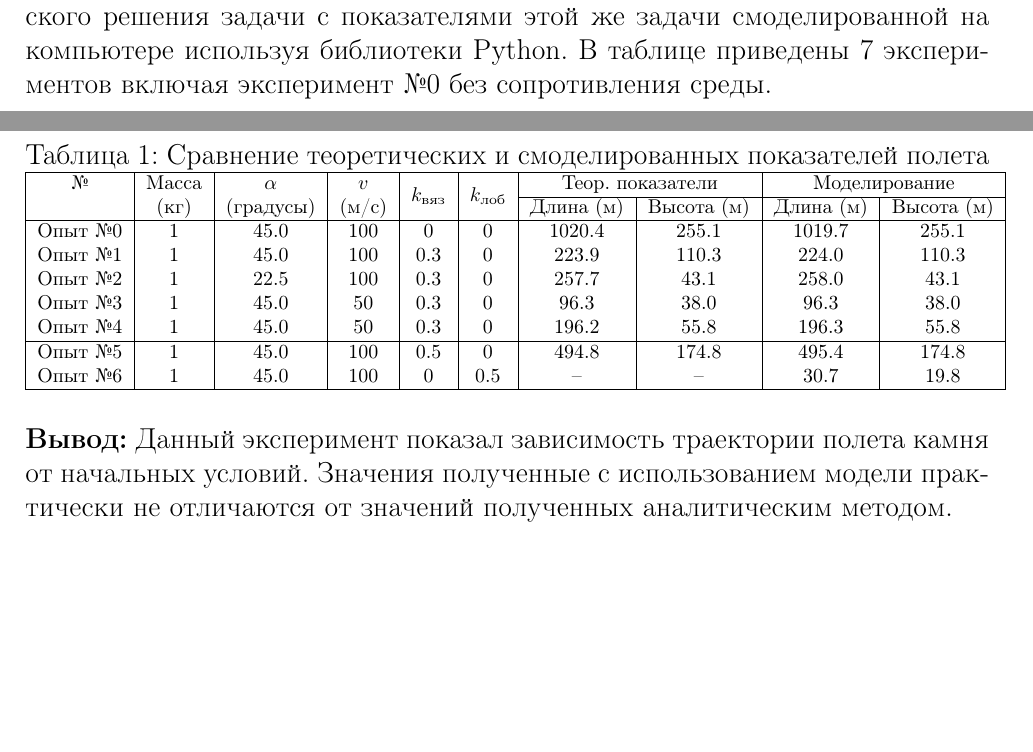
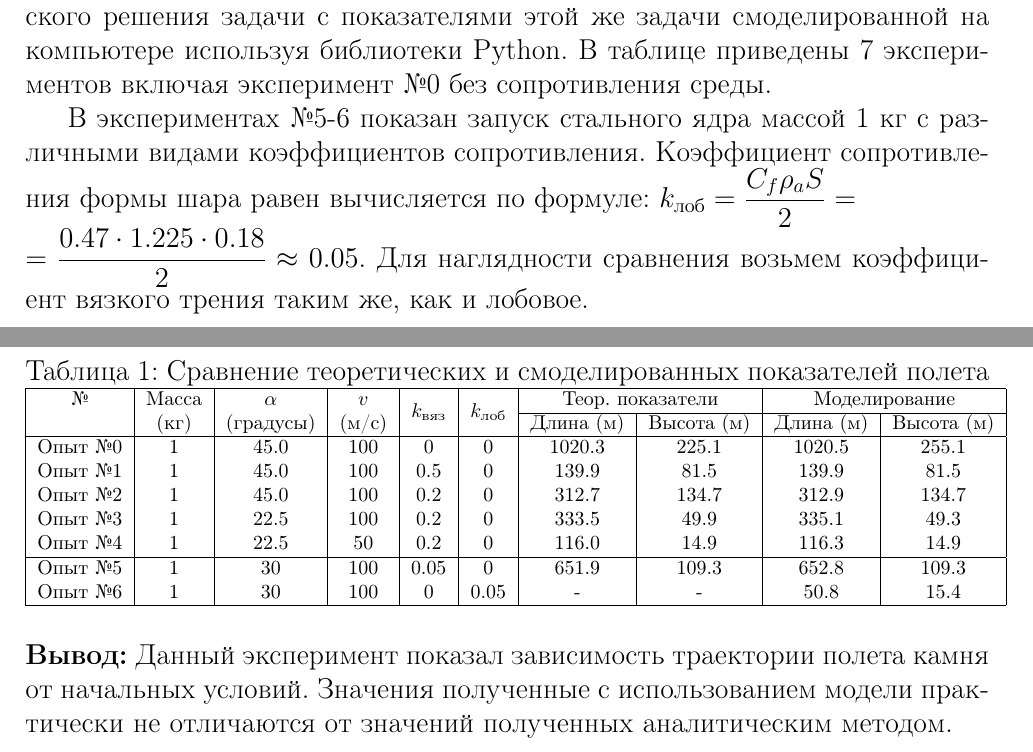
Before and after one commit to OrbyDoll/PhysicsSlaves, a LaTeX document (Tex/main.tex, which reads Tex/tasks/M1.tex): two parts of pages 3 and 4 of 4, joined at a grey line, cut so that both start at the same text, the shorter picture padded with empty space. Compiled offline with pdfLaTeX.

Commit message:
fix m1 tex

```diff
--- a/Tex/main.tex
+++ b/Tex/main.tex
@@ -9,6 +9,6 @@
 
 \maketitle
 \tableofcontents
-\include{tasks/M}
+\include{tasks/M1}
 
 \end{document}
--- a/Tex/tasks/M.tex
+++ b/Tex/tasks/M1.tex
@@ -82,6 +82,8 @@ y = (1-e^{-\beta t}) \cdot \dfrac{\beta \cdot v_0 \sin{\alpha} + g}{\beta^2} - \
 \]
 \subsection*{Сравнение аналитического решения с результатами моделирования}
 Далее приведена таблица, в которой сравниваются показатели аналитического решения задачи с показателями этой же задачи смоделированной на компьютере используя библиотеки Python. В таблице приведены 7 экспериментов включая эксперимент №0 без сопротивления среды.
+
+В экспериментах №5-6 показан запуск стального ядра массой 1 кг с различными видами коэффициентов сопротивления. Коэффициент сопротивления формы шара равен вычисляется по формуле: $k_{\text{лоб} }= \dfrac{C_f \rho_a S}{2} = $ \\ $= \dfrac{0.47 \cdot 1.225 \cdot 0.18}{2} \approx 0.05$. Для наглядности сравнения возьмем коэффициент вязкого трения таким же, как и лобовое.
 \newpage
 \begin{table}[h]
 \centering
@@ -93,14 +95,14 @@ y = (1-e^{-\beta t}) \cdot \dfrac{\beta \cdot v_0 \sin{\alpha} + g}{\beta^2} - \
 \cline{7-10}
    & (кг) & (градусы) & (м/с) & & & Длина (м) & Высота (м) & Длина (м) & Высота (м) \\
 \hline
-Опыт №0 & 1 & 45.0 & 100 & 0 & 0 & 1020.4 & 255.1 & 1019.7 & 255.1 \\
-Опыт №1 & 1 & 45.0 & 100 & 0.3 & 0 & 223.9 & 110.3 & 224.0 & 110.3 \\
-Опыт №2 & 1 & 22.5 & 100 & 0.3 & 0 & 257.7 & 43.1 & 258.0 & 43.1 \\
-Опыт №3 & 1 & 45.0 & 50 & 0.3 & 0 & 96.3 & 38.0 & 96.3 & 38.0 \\
-Опыт №4 & 1 & 45.0 & 50 & 0.3 & 0 & 196.2 & 55.8 & 196.3 & 55.8 \\
+Опыт №0 & 1 & 45.0 & 100 & 0 & 0 & 1020.3 & 225.1 & 1020.5 & 255.1 \\
+Опыт №1 & 1 & 45.0 & 100 & 0.5 & 0 & 139.9 & 81.5 & 139.9 & 81.5 \\
+Опыт №2 & 1 & 45.0 & 100 & 0.2 & 0 & 312.7 & 134.7 & 312.9 & 134.7 \\
+Опыт №3 & 1 & 22.5 & 100 & 0.2 & 0 & 333.5 & 49.9 & 335.1 & 49.3 \\
+Опыт №4 & 1 & 22.5 & 50 & 0.2 & 0 & 116.0 & 14.9 & 116.3 & 14.9 \\
 \hline
-Опыт №5 & 1 & 45.0 & 100 & 0.5 & 0 & 494.8 & 174.8 & 495.4 & 174.8 \\
-Опыт №6 & 1 & 45.0 & 100 & 0 & 0.5 & -- & -- & 30.7 & 19.8 \\
+Опыт №5 & 1 & 30 & 100 & 0.05 & 0 & 651.9 & 109.3 & 652.8 & 109.3 \\
+Опыт №6 & 1 & 30 & 100 & 0  & 0.05 & - & - & 50.8 & 15.4 \\
 \hline
 \end{tabular}
 \end{table}
```
Also changed, not shown: main.pdf, 3 other files.
